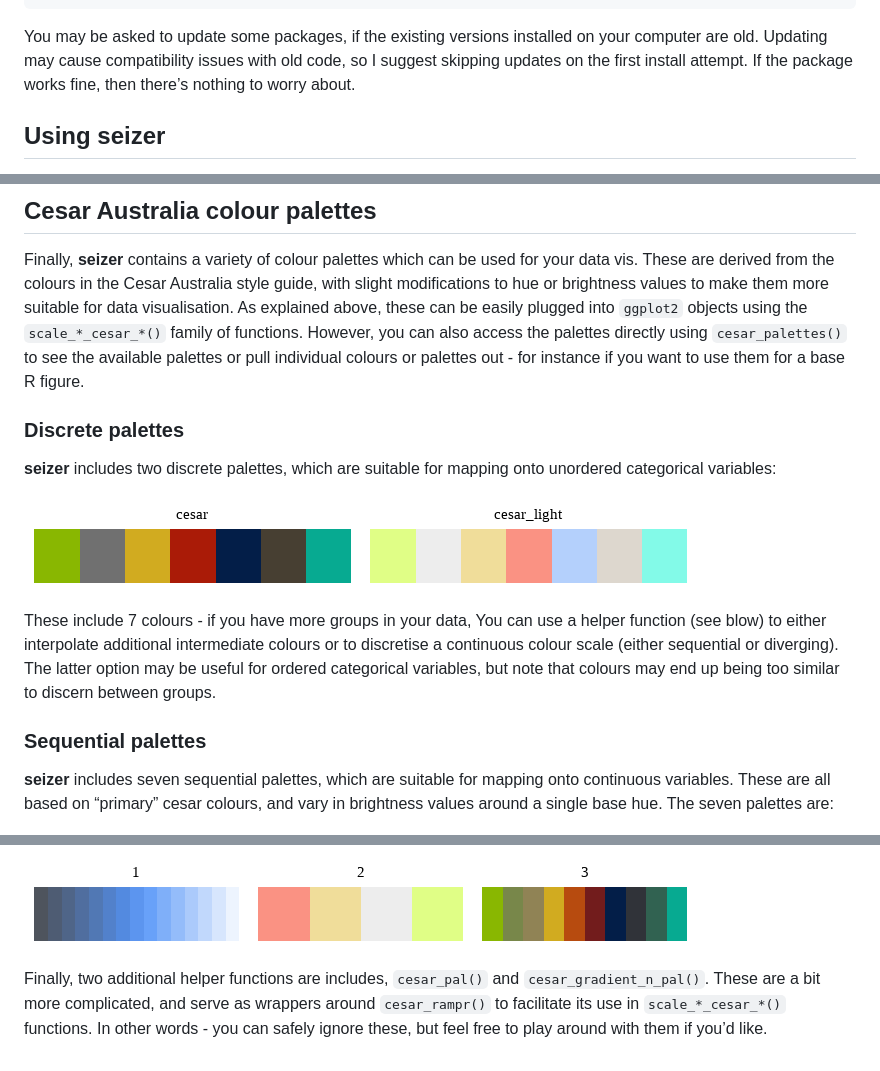
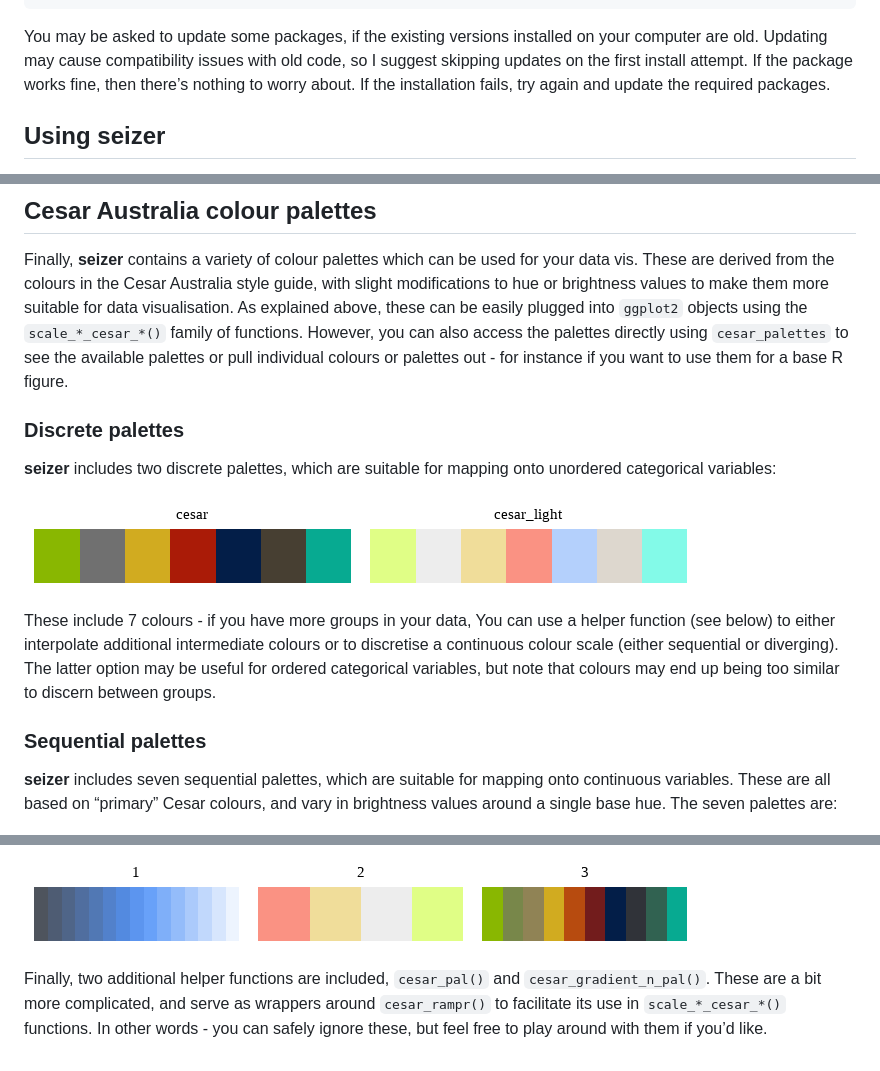
Before and after one commit to cesaraustralia/seizer, a Markdown page: README.md, 3 parts joined by grey strips. Rendered like a GitHub page.

```diff
--- a/README.md
+++ b/README.md
@@ -26,6 +26,7 @@ You may be asked to update some packages, if the existing versions
 installed on your computer are old. Updating may cause compatibility
 issues with old code, so I suggest skipping updates on the first install
 attempt. If the package works fine, then there’s nothing to worry about.
+If the installation fails, try again and update the required packages.
 
 ## Using seizer
 
@@ -121,7 +155,7 @@ Australia style guide, with slight modifications to hue or brightness
 values to make them more suitable for data visualisation. As explained
 above, these can be easily plugged into `ggplot2` objects using the
 `scale_*_cesar_*()` family of functions. However, you can also access
-the palettes directly using `cesar_palettes()` to see the available
+the palettes directly using `cesar_palettes` to see the available
 palettes or pull individual colours or palettes out - for instance if
 you want to use them for a base R figure.
 
@@ -133,7 +167,7 @@ mapping onto unordered categorical variables:
 ![](man/figures/discrete-1.png)<!-- -->
 
 These include 7 colours - if you have more groups in your data, You can
-use a helper function (see blow) to either interpolate additional
+use a helper function (see below) to either interpolate additional
 intermediate colours or to discretise a continuous colour scale (either
 sequential or diverging). The latter option may be useful for ordered
 categorical variables, but note that colours may end up being too
@@ -143,7 +177,7 @@ similar to discern between groups.
 
 **seizer** includes seven sequential palettes, which are suitable for
 mapping onto continuous variables. These are all based on “primary”
-cesar colours, and vary in brightness values around a single base hue.
+Cesar colours, and vary in brightness values around a single base hue.
 The seven palettes are:
 
 ![](man/figures/sequential-1.png)<!-- -->
@@ -192,7 +226,7 @@ plot(as_palette(list(new_pal, new_pal2, new_pal3)))
 
 ![](man/figures/cesar_rampr-1.png)<!-- -->
 
-Finally, two additional helper functions are includes, `cesar_pal()` and
+Finally, two additional helper functions are included, `cesar_pal()` and
 `cesar_gradient_n_pal()`. These are a bit more complicated, and serve as
 wrappers around `cesar_rampr()` to facilitate its use in
 `scale_*_cesar_*()` functions. In other words - you can safely ignore
```
Also changed, not shown: other parts of README.md (+40 -7 lines), man/figures/ggplot drop elements-1.png (added), man/figures/ggplot drop legend-1.png (added), 7 other files.
